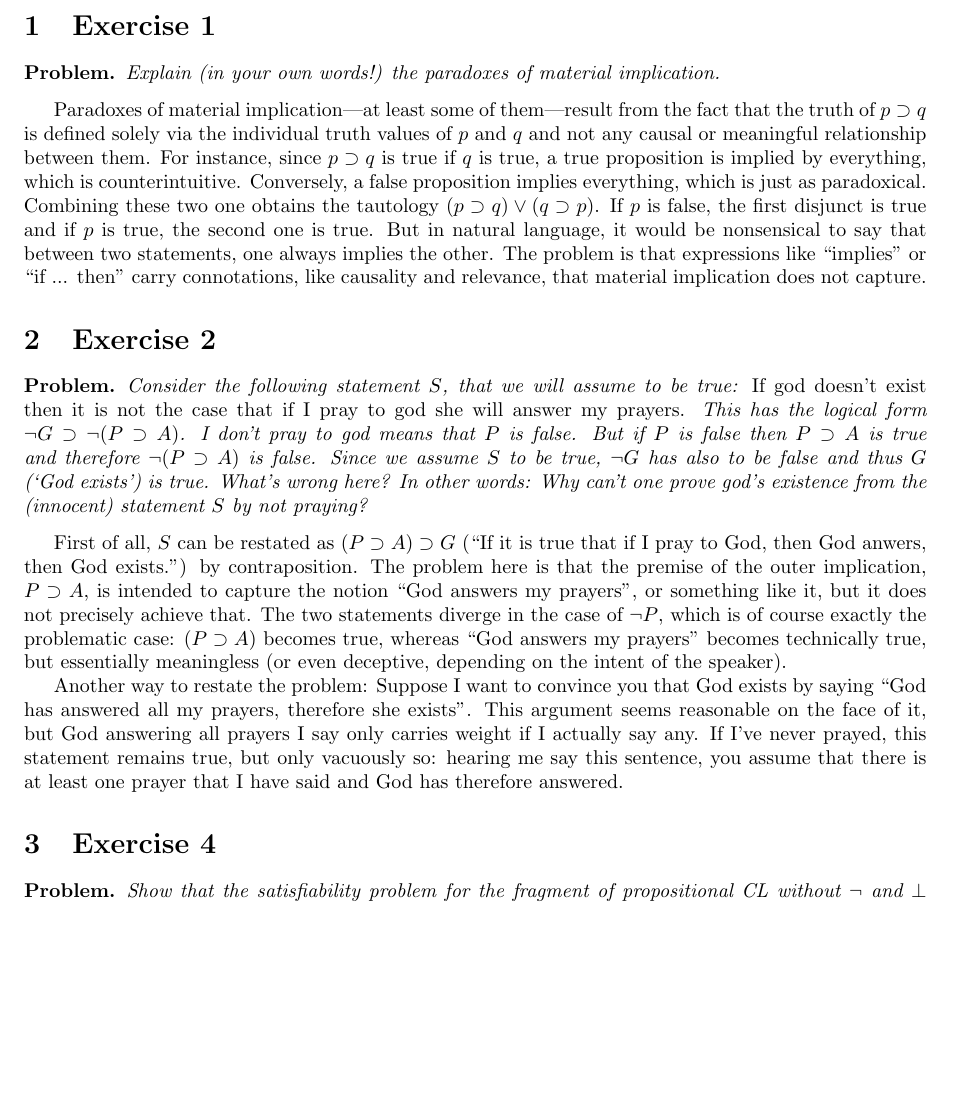
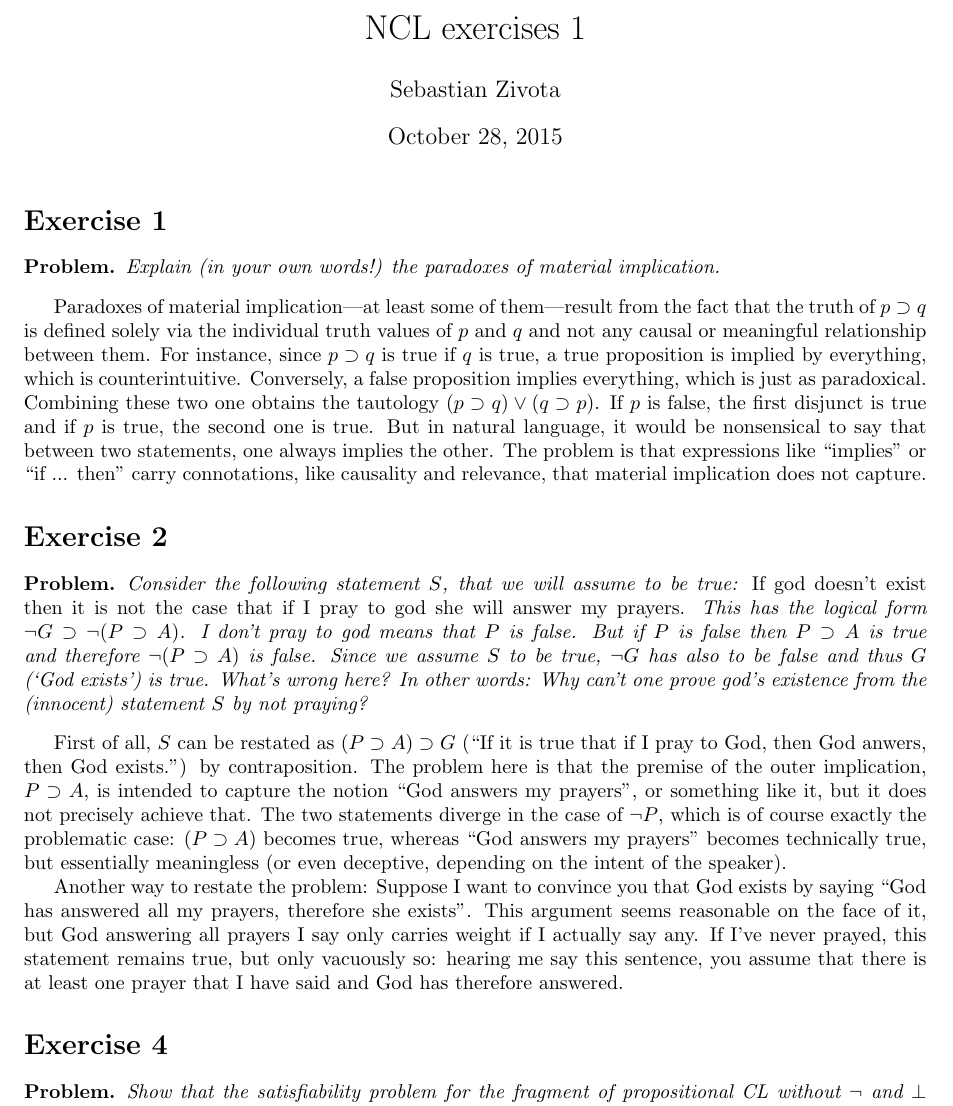
Before and after one commit to loewenheim/nonclassical, a LaTeX document (ex1.tex): part of page 1 of 2, cut at the place of the change, the shorter picture padded with empty space. Compiled offline with pdfLaTeX.

Commit message:
Adjustments

```diff
--- a/ex1.tex
+++ b/ex1.tex
@@ -22,14 +22,18 @@
 
 \newtheorem{definition}[theorem]{Definition}
 
+\title{NCL exercises 1}
+\author{Sebastian Zivota}
+
 \begin{document}
-\section{Exercise 1}
+\maketitle
+\section*{Exercise 1}
 \begin{problem*}
 Explain (in your own words!) the paradoxes of material implication.
 \end{problem*}
 Paradoxes of material implication—at least some of them—result from the fact that the truth of $p \imp q$ is defined solely via the individual truth values of $p$ and $q$ and not any causal or meaningful relationship between them. For instance, since $p \imp q$ is true if $q$ is true, a true proposition is implied by everything, which is counterintuitive. Conversely, a false proposition implies everything, which is just as paradoxical. Combining these two one obtains the tautology $(p \imp q) ∨ (q \imp p)$. If $p$ is false, the first disjunct is true and if $p$ is true, the second one is true. But in natural language, it would be nonsensical to say that between two statements, one always implies the other. The problem is that expressions like ``implies'' or ``if ... then'' carry connotations, like causality and relevance, that material implication does not capture.
 
-\section{Exercise 2}
+\section*{Exercise 2}
 \begin{problem*}
 Consider the following statement
 $S$, that we will assume to be true:
@@ -44,7 +48,8 @@ $S$ by not praying?
 First of all, $S$ can be restated as $(P \imp A) \imp G$ (``If it is true that if I pray to God, then God anwers, then God exists.'') by contraposition. The problem here is that the premise of the outer implication, $P \imp A$, is intended to capture the notion ``God answers my prayers'', or something like it, but it does not precisely achieve that. The two statements diverge in the case of $¬P$, which is of course exactly the problematic case: $(P \imp A)$ becomes true, whereas ``God answers my prayers'' becomes technically true, but essentially meaningless (or even deceptive, depending on the intent of the speaker).
 
 Another way to restate the problem: Suppose I want to convince you that God exists by saying ``God has answered all my prayers, therefore she exists''. This argument seems reasonable on the face of it, but God answering all prayers I say only carries weight if I actually say any. If I've never prayed, this statement remains true, but only vacuously so: hearing me say this sentence, you assume that there is at least one prayer that I have said and God has therefore answered.
-\section{Exercise 4}
+
+\section*{Exercise 4}
 \begin{problem*}
 Show  that  the  satisfiability  problem  for  the  fragment  of  propositional CL without $¬$ and $\bot$ (``positive fragment'') is trivial, whereas the validity problem is still coNP-complete.
 \end{problem*}
```
